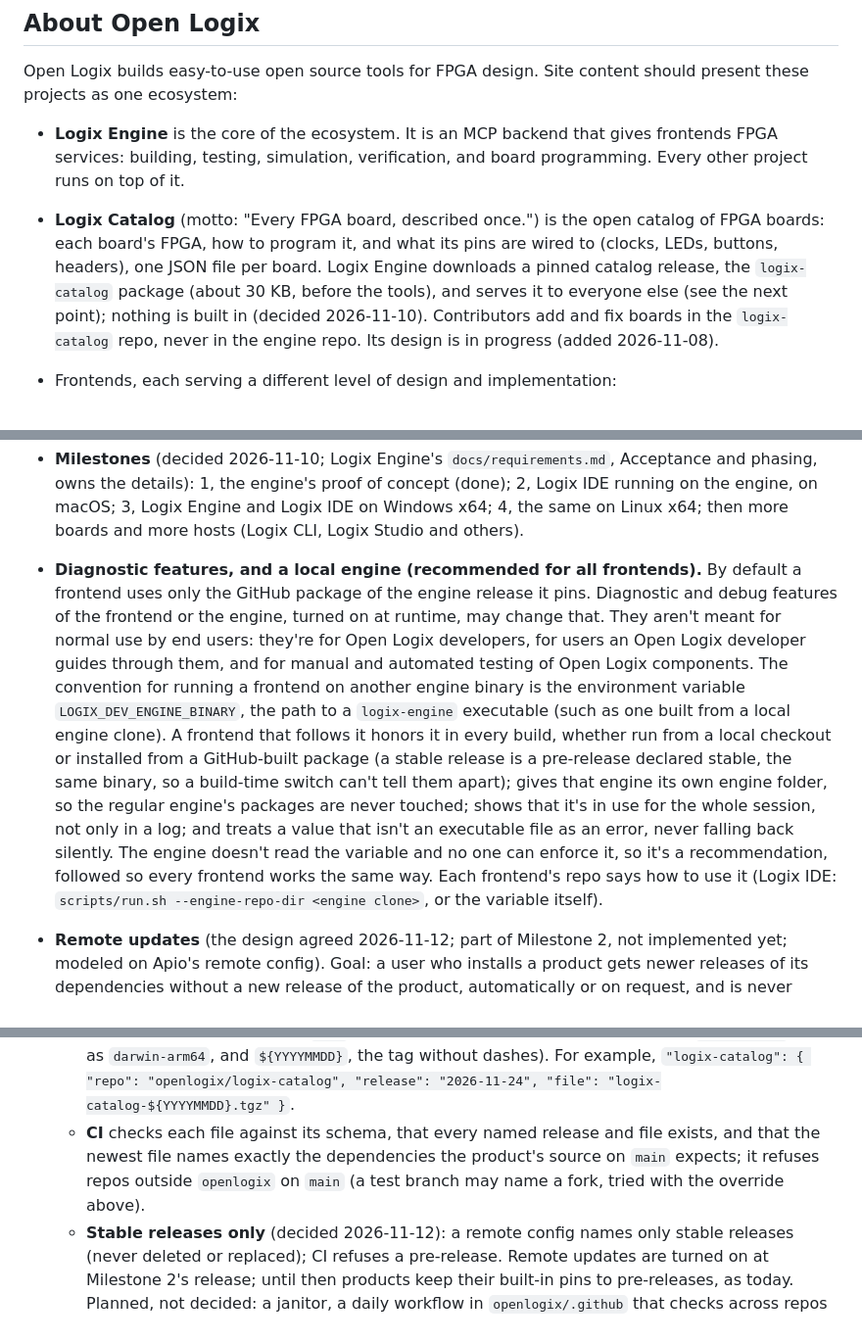
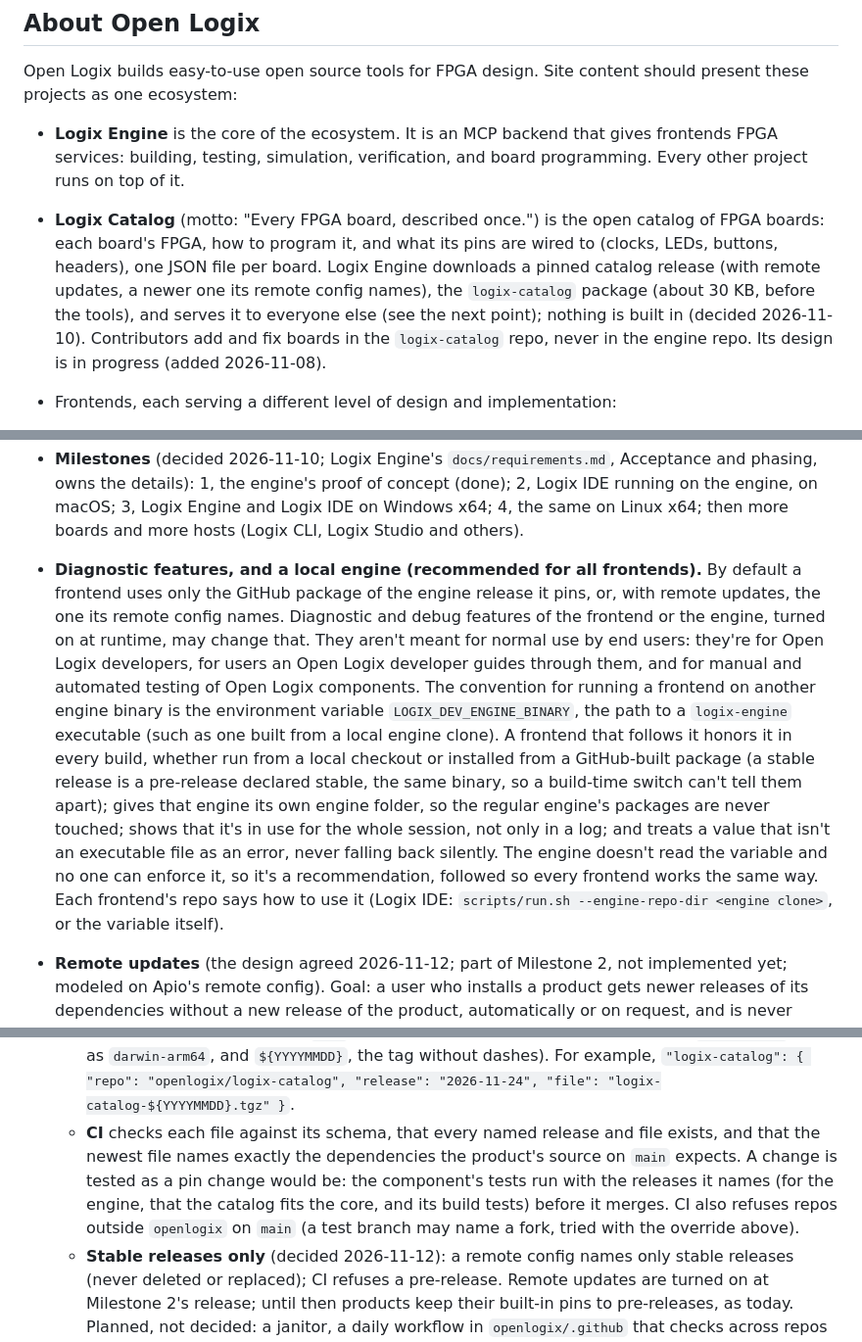
Before and after one commit to openlogix/openlogix.github.io, a Markdown page: CLAUDE.md, 3 parts joined by grey strips. Shown at 98% size. Drawn GitHub-style.

Commit message:
CLAUDE.md: pins and remote configs together; a remote config change is tested like a pin
Co-Authored-By: Claude Opus 5.5 <noreply@anthropic.com>

```diff
--- a/CLAUDE.md
+++ b/CLAUDE.md
@@ -11,7 +11,7 @@ The main website for the Open Logix organization, a static GitHub Pages site ser
 Open Logix builds easy-to-use open source tools for FPGA design. Site content should present these projects as one ecosystem:
 
 - **Logix Engine** is the core of the ecosystem. It is an MCP backend that gives frontends FPGA services: building, testing, simulation, verification, and board programming. Every other project runs on top of it.
-- **Logix Catalog** (motto: "Every FPGA board, described once.") is the open catalog of FPGA boards: each board's FPGA, how to program it, and what its pins are wired to (clocks, LEDs, buttons, headers), one JSON file per board. Logix Engine downloads a pinned catalog release, the `logix-catalog` package (about 30 KB, before the tools), and serves it to everyone else (see the next point); nothing is built in (decided 2026-11-10). Contributors add and fix boards in the `logix-catalog` repo, never in the engine repo. Its design is in progress (added 2026-11-08).
+- **Logix Catalog** (motto: "Every FPGA board, described once.") is the open catalog of FPGA boards: each board's FPGA, how to program it, and what its pins are wired to (clocks, LEDs, buttons, headers), one JSON file per board. Logix Engine downloads a pinned catalog release (with remote updates, a newer one its remote config names), the `logix-catalog` package (about 30 KB, before the tools), and serves it to everyone else (see the next point); nothing is built in (decided 2026-11-10). Contributors add and fix boards in the `logix-catalog` repo, never in the engine repo. Its design is in progress (added 2026-11-08).
 - Frontends, each serving a different level of design and implementation:
   - **Logix IDE**: an Arduino-like experience for FPGAs.
   - **Logix CLI**: a command-line tool, inspired by Apio.
@@ -26,14 +26,14 @@ Open Logix builds easy-to-use open source tools for FPGA design. Site content sh
 
 - **Long-term goal: libraries** (raised 2026-11-08, not decided). Frontends should one day support libraries: reusable design code users add to their projects, the way Arduino has libraries. Open is where they live: possibly a new product, such as Logix Libs, that defines libraries once for every frontend (as Logix Catalog does for boards), if a shared format can serve frontends with different project models; otherwise each frontend defines its own. Nothing is built or promised yet: the overview deck lists it as a longer-term goal (Logix Lib), with remote development (Logix Remote), hardware-in-the-loop testing (Logix HIL) and training material and media; site pages don't mention Logix Lib or Logix HIL.
 - **Milestones** (decided 2026-11-10; Logix Engine's `docs/requirements.md`, Acceptance and phasing, owns the details): 1, the engine's proof of concept (done); 2, Logix IDE running on the engine, on macOS; 3, Logix Engine and Logix IDE on Windows x64; 4, the same on Linux x64; then more boards and more hosts (Logix CLI, Logix Studio and others).
-- **Diagnostic features, and a local engine (recommended for all frontends).** By default a frontend uses only the GitHub package of the engine release it pins. Diagnostic and debug features of the frontend or the engine, turned on at runtime, may change that. They aren't meant for normal use by end users: they're for Open Logix developers, for users an Open Logix developer guides through them, and for manual and automated testing of Open Logix components. The convention for running a frontend on another engine binary is the environment variable `LOGIX_DEV_ENGINE_BINARY`, the path to a `logix-engine` executable (such as one built from a local engine clone). A frontend that follows it honors it in every build, whether run from a local checkout or installed from a GitHub-built package (a stable release is a pre-release declared stable, the same binary, so a build-time switch can't tell them apart); gives that engine its own engine folder, so the regular engine's packages are never touched; shows that it's in use for the whole session, not only in a log; and treats a value that isn't an executable file as an error, never falling back silently. The engine doesn't read the variable and no one can enforce it, so it's a recommendation, followed so every frontend works the same way. Each frontend's repo says how to use it (Logix IDE: `scripts/run.sh --engine-repo-dir <engine clone>`, or the variable itself).
+- **Diagnostic features, and a local engine (recommended for all frontends).** By default a frontend uses only the GitHub package of the engine release it pins, or, with remote updates, the one its remote config names. Diagnostic and debug features of the frontend or the engine, turned on at runtime, may change that. They aren't meant for normal use by end users: they're for Open Logix developers, for users an Open Logix developer guides through them, and for manual and automated testing of Open Logix components. The convention for running a frontend on another engine binary is the environment variable `LOGIX_DEV_ENGINE_BINARY`, the path to a `logix-engine` executable (such as one built from a local engine clone). A frontend that follows it honors it in every build, whether run from a local checkout or installed from a GitHub-built package (a stable release is a pre-release declared stable, the same binary, so a build-time switch can't tell them apart); gives that engine its own engine folder, so the regular engine's packages are never touched; shows that it's in use for the whole session, not only in a log; and treats a value that isn't an executable file as an error, never falling back silently. The engine doesn't read the variable and no one can enforce it, so it's a recommendation, followed so every frontend works the same way. Each frontend's repo says how to use it (Logix IDE: `scripts/run.sh --engine-repo-dir <engine clone>`, or the variable itself).
 - **Remote updates** (the design agreed 2026-11-12; part of Milestone 2, not implemented yet; modeled on Apio's remote config). Goal: a user who installs a product gets newer releases of its dependencies without a new release of the product, automatically or on request, and is never blocked when offline.
   - **Versions and tags** (decided 2026-11-12): every component's version is its release date. Its forms: `yyyy-mm-dd` (`2026-11-20`) is the tag: release tags, pins, a remote config's `release`, receipts; `yyyymmdd` (`20261120`) only in release file names (`logix-engine-darwin-arm64-20261120.tgz`); `yyyy.mm.dd` (`2026.11.20`, as Apio) is the version people see (`--version`, `get_engine_info`, About and System Info, release titles, docs); semver (`2026.5.7`, the version without leading zeros) only where a tool requires it (`Cargo.toml`, `package.json`, `tauri.conf.json`), written by the build and never shown. At most one release a day per repo: no `yyyy-mm-dd-N`. (Log file names and `BUILD-INFO.json`'s build time hold dates but aren't versions.)
   - **One remote config per config version** (decided 2026-11-12): `remote-config/<product>/config-NNN.jsonc` in the product's own repo, such as `logix-ide/remote-config/logix-ide/config-001.jsonc`. Each component hard-codes its config version as a three-digit string (`"001"`, zero-padded so files sort; the first is `001`) and builds the file name from it. It's internal: shown only for diagnostics (`get_engine_info`, Logix IDE's System Info, the build info, such as "config 001"). Every release with the same config version must work with whatever its file names; it goes up by one only when a new release can't share the current file (it needs a dependency release the file can't offer, it adds or drops a dependency, or updating the file would break older releases that read it). Old files stay, so older installs keep working and can still get updates. Not a date (it would look like a release tag). A folder per product, so a repo could hold several; a file per config version, so a change for one can't touch another by accident. JSONC, so each entry carries a comment saying why it changed. Changed only by pull request.
   - **Where a component finds its file** (decided 2026-11-12): each component hard-codes two values, its repo (`openlogix/logix-ide`) and its config version (`"001"`); the rest follows the org rule, the same for every component: the path `remote-config/<product>/config-NNN.jsonc` (`<product>` is the component's package name), on `main`, read as the raw file on GitHub, `https://raw.githubusercontent.com/<repo>/main/<path>` (as Apio). So CI can check that each component's current file exists, and changing the hosting is one rule change.
   - **Testing a remote config change** (decided 2026-11-12, as Apio): a diagnostic override, `LOGIX_<COMPONENT>_DEV_REMOTE_CONFIG` (`LOGIX_IDE_DEV_REMOTE_CONFIG`, `LOGIX_ENGINE_DEV_REMOTE_CONFIG`), read at startup: an `https://` URL, such as a pull request's file on its branch or a fork, or else the path of a local file. It follows `LOGIX_DEV_ENGINE_BINARY`'s conventions: honored in every build, shown for the whole session, and a bad value (a missing file, an unreachable URL, a file that fails its schema) is an error, never a silent fallback. Receipts record the URL, so going back to the regular file downloads again what differs.
   - **Its content:** `$schema` (`https://www.openlogix.org/schemas/logix-remote-config-v1.json`, owned by `openlogix/.github`, with a copy in this site's `docs/schemas/`), then one entry per direct dependency, keyed by its package name, with one key per line: `repo` (`owner/name`), `release` (the release's date tag) and `file` (the release asset's name, a template with `${PLATFORM}`, such as `darwin-arm64`, and `${YYYYMMDD}`, the tag without dashes). For example, `"logix-catalog": { "repo": "openlogix/logix-catalog", "release": "2026-11-24", "file": "logix-catalog-${YYYYMMDD}.tgz" }`.
-  - **CI** checks each file against its schema, that every named release and file exists, and that the newest file names exactly the dependencies the product's source on `main` expects; it refuses repos outside `openlogix` on `main` (a test branch may name a fork, tried with the override above).
+  - **CI** checks each file against its schema, that every named release and file exists, and that the newest file names exactly the dependencies the product's source on `main` expects. A change is tested as a pin change would be: the component's tests run with the releases it names (for the engine, that the catalog fits the core, and its build tests) before it merges. CI also refuses repos outside `openlogix` on `main` (a test branch may name a fork, tried with the override above).
   - **Stable releases only** (decided 2026-11-12): a remote config names only stable releases (never deleted or replaced); CI refuses a pre-release. Remote updates are turned on at Milestone 2's release; until then products keep their built-in pins to pre-releases, as today. Planned, not decided: a janitor, a daily workflow in `openlogix/.github` that checks across repos (remote configs, built-in pins, stable releases, schema copies) and reports problems, as Apio's does; fixing them automatically comes later.
   - **No "withdrawn" list:** a product always moves to exactly what its file says, so a rollback is a pull request that restores the previous release.
   - **Direct dependencies only:** each component manages only its own: Logix IDE its engine and examples (a new `logix-ide-examples` package), Logix Engine its core and catalog. Data packages (catalog, core, examples) have none.
```
Also changed, not shown: other parts of CLAUDE.md (+1 -1 lines).
